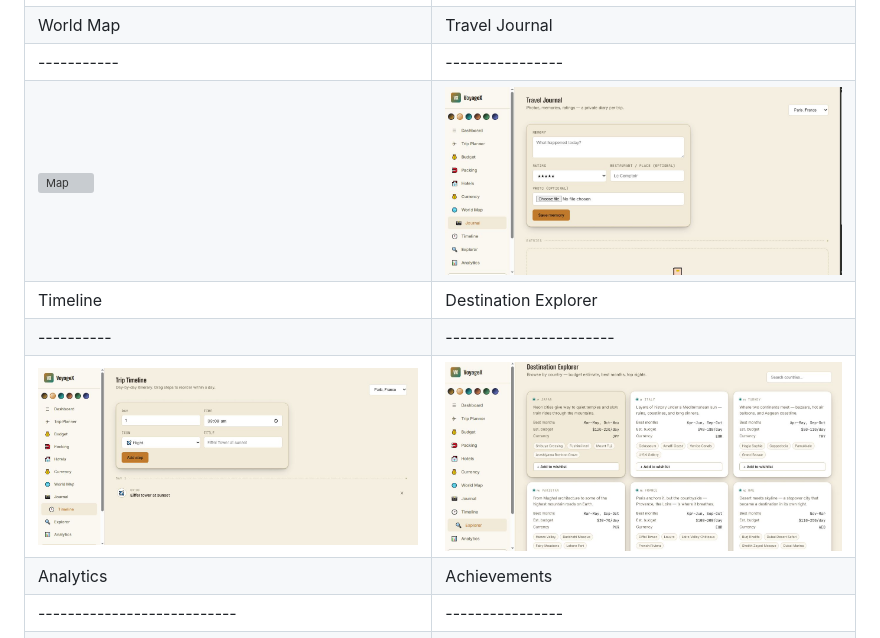
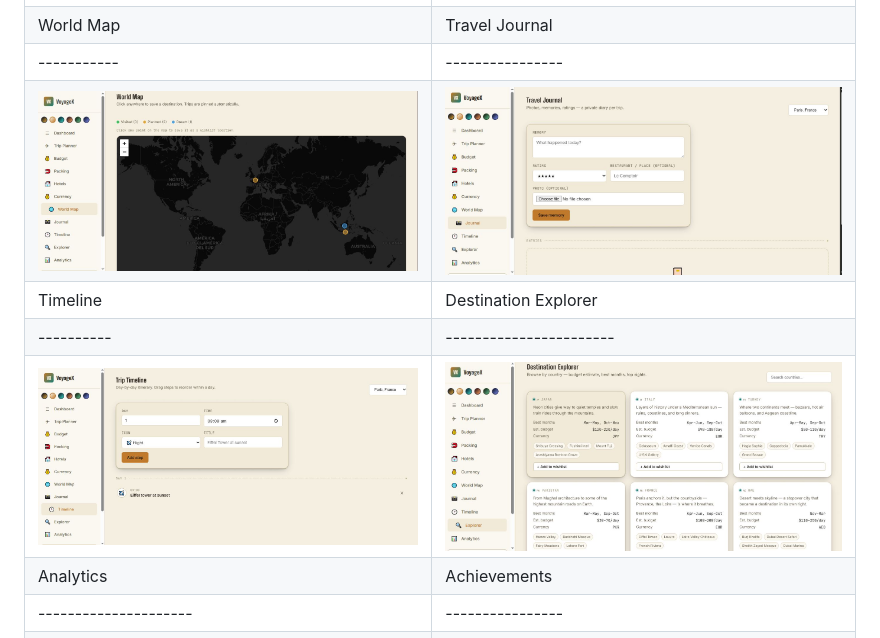
Before and after one commit to AyeshaCodes25/VoyageX, a Markdown page: README.md, the part around the change. Drawn GitHub-style; grey boxes are pictures that could not be loaded.

```diff
--- a/README.md
+++ b/README.md
@@ -24,12 +24,12 @@ genuine day-to-day travel companion — not just a booking form.
 | ![Currency](currencyconvertor.JPG) | ![Hotels](hotel.JPG) |
 | World Map | Travel Journal |
 |-----------|----------------|
-| ![Map](map.JPG) | ![Journal](journal.JPG) |
+| ![Map](worldmap.JPG) | ![Journal](journal.JPG) |
 | Timeline | Destination Explorer |
 |----------|-----------------------|
 | ![Timeline](timeline.JPG) | ![Explorer](Explorer.JPG) |
 | Analytics       | Achievements|
-|---------------------------|----------------|
+|---------------------|----------------|
 | ![Analytics](Analytics.JPG) | ![Achievements](analytic.JPG) |
 
 ## 👩‍💻 Developer
```
